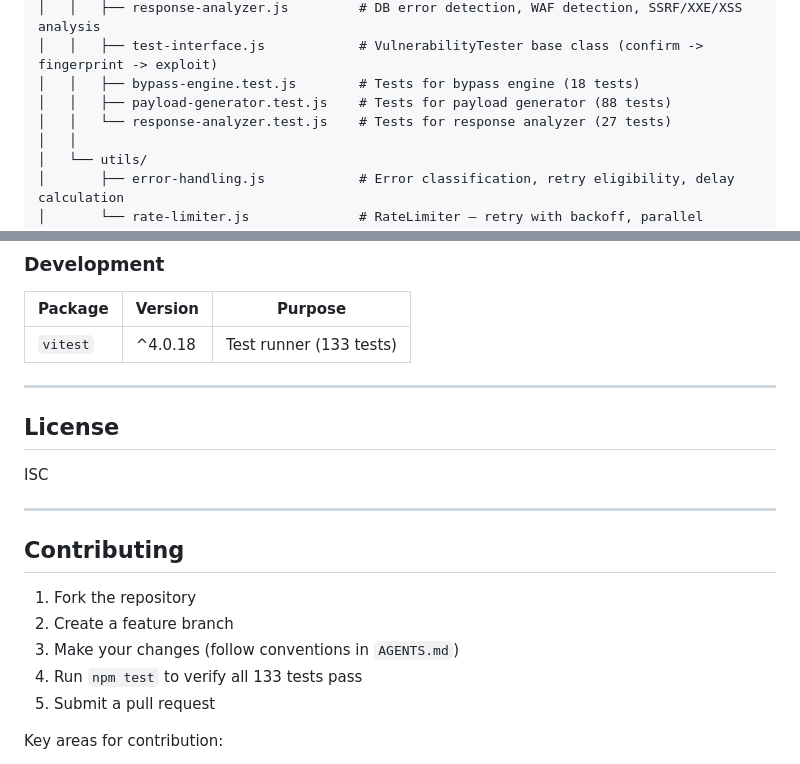
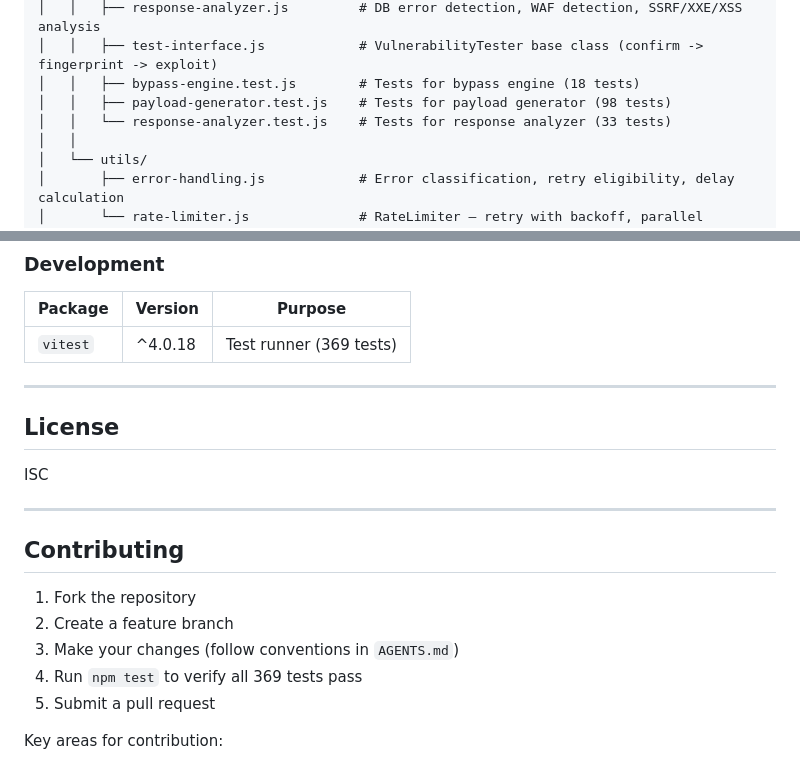
Before and after one commit to anishalx/dynamictester, a Markdown page: README.md, 2 parts joined by grey strips. Rendered like a GitHub page.

Commit message:
docs: correct test counts in README (369 total; payload-generator 98, response-analyzer 33)

```diff
--- a/README.md
+++ b/README.md
@@ -167,8 +167,8 @@ dynamictester/
 │   │   ├── response-analyzer.js         # DB error detection, WAF detection, SSRF/XXE/XSS analysis
 │   │   ├── test-interface.js            # VulnerabilityTester base class (confirm -> fingerprint -> exploit)
 │   │   ├── bypass-engine.test.js        # Tests for bypass engine (18 tests)
-│   │   ├── payload-generator.test.js    # Tests for payload generator (88 tests)
-│   │   └── response-analyzer.test.js    # Tests for response analyzer (27 tests)
+│   │   ├── payload-generator.test.js    # Tests for payload generator (98 tests)
+│   │   └── response-analyzer.test.js    # Tests for response analyzer (33 tests)
 │   │
 │   └── utils/
 │       ├── error-handling.js            # Error classification, retry eligibility, delay calculation
@@ -973,7 +973,7 @@ Add to the categorization map in `src/parser/normalizer.js` and the queue bucket
 
 | Package | Version | Purpose |
 |---------|---------|---------|
-| `vitest` | ^4.0.18 | Test runner (133 tests) |
+| `vitest` | ^4.0.18 | Test runner (369 tests) |
 
 ---
 
@@ -988,7 +988,7 @@ ISC
 1. Fork the repository
 2. Create a feature branch
 3. Make your changes (follow conventions in `AGENTS.md`)
-4. Run `npm test` to verify all 133 tests pass
+4. Run `npm test` to verify all 369 tests pass
 5. Submit a pull request
 
 Key areas for contribution:
```
